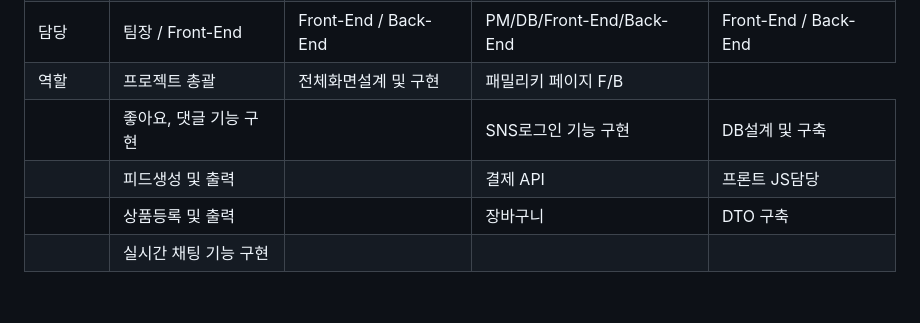
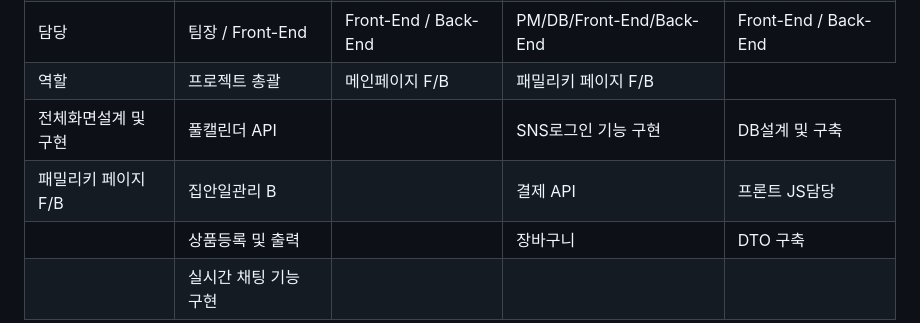
Before and after one commit to 2023-SMHRD-SW-DataDesign-1/CoPebble, a Markdown page: README.md, the part around the change. GitHub-like rendering.

```diff
--- a/README.md
+++ b/README.md
@@ -94,19 +94,19 @@
   <tr>
     <td>역할</td>
     <td> 프로젝트 총괄 </td>
-    <td> 전체화면설계 및 구현</td>
+    <td> 메인페이지 F/B </td>
     <td> 패밀리키 페이지 F/B </td>
   </tr>
   <tr>
-    <td>  </td>
-    <td> 좋아요, 댓글 기능 구현</td>
+    <td> 전체화면설계 및 구현 </td>
+    <td> 풀캘린더 API </td>
     <td>   </td>
     <td> SNS로그인 기능 구현 </td>
     <td> DB설계 및 구축 </td>
   </tr>
   <tr>
-    <td>  </td>
-    <td> 피드생성 및 출력</td>
+    <td> 패밀리키 페이지 F/B  </td>
+    <td> 집안일관리 B</td>
     <td>   </td>
     <td> 결제 API </td>
     <td>  프론트 JS담당  </td>
```
